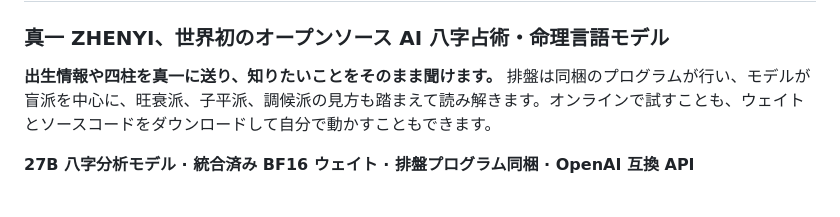
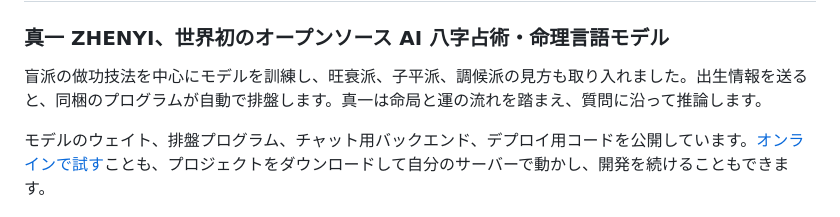
Before and after one commit to ZHENYI-ORG/Mingli-AI, a Markdown page: README.ja.md, the part around the change. GitHub-like rendering.

```diff
--- a/README.ja.md
+++ b/README.ja.md
@@ -4,9 +4,9 @@
 
 ### 真一 ZHENYI、世界初のオープンソース AI 八字占術・命理言語モデル
 
-**出生情報や四柱を真一に送り、知りたいことをそのまま聞けます。** 排盤は同梱のプログラムが行い、モデルが盲派を中心に、旺衰派、子平派、調候派の見方も踏まえて読み解きます。オンラインで試すことも、ウェイトとソースコードをダウンロードして自分で動かすこともできます。
+盲派の做功技法を中心にモデルを訓練し、旺衰派、子平派、調候派の見方も取り入れました。出生情報を送ると、同梱のプログラムが自動で排盤します。真一は命局と運の流れを踏まえ、質問に沿って推論します。
 
-**27B 八字分析モデル · 統合済み BF16 ウェイト · 排盤プログラム同梱 · OpenAI 互換 API**
+モデルのウェイト、排盤プログラム、チャット用バックエンド、デプロイ用コードを公開しています。[オンラインで試す](https://www.zhenyi.org)ことも、プロジェクトをダウンロードして自分のサーバーで動かし、開発を続けることもできます。
 
 ![真一モデルの概要](docs/assets/model-overview-en.png)
 
```
Also changed, not shown: README.en.md (+2 -2 lines), README.md (+3 -3 lines).
